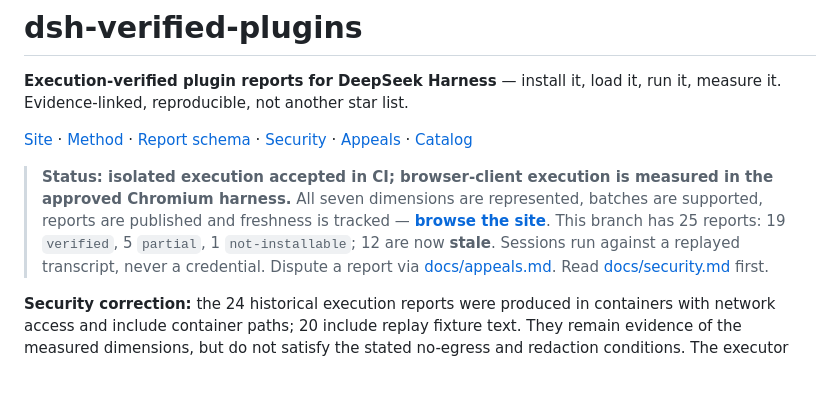
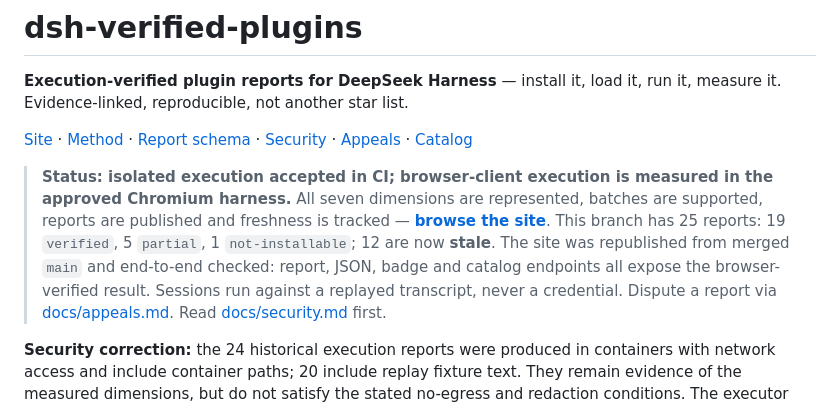
Before and after one commit to citrusli2026/dsh-verified-plugins, a Markdown page: README.md, the part around the change. Drawn GitHub-style; blank space fills up the shorter version.

```diff
--- a/README.md
+++ b/README.md
@@ -9,6 +9,8 @@ Evidence-linked, reproducible, not another star list.
 > All seven dimensions are represented, batches are supported, reports are published and freshness is tracked —
 > **[browse the site](https://citrusli2026.github.io/dsh-verified-plugins/)**.
 > This branch has 25 reports: 19 `verified`, 5 `partial`, 1 `not-installable`; 12 are now **stale**.
+> The site was republished from merged `main` and end-to-end checked: report,
+> JSON, badge and catalog endpoints all expose the browser-verified result.
 > Sessions run against a replayed transcript, never a credential. Dispute a
 > report via [docs/appeals.md](docs/appeals.md). Read
 > [docs/security.md](docs/security.md) first.
```
Also changed, not shown: docs/evidence/V7.md (+8 -6 lines).
